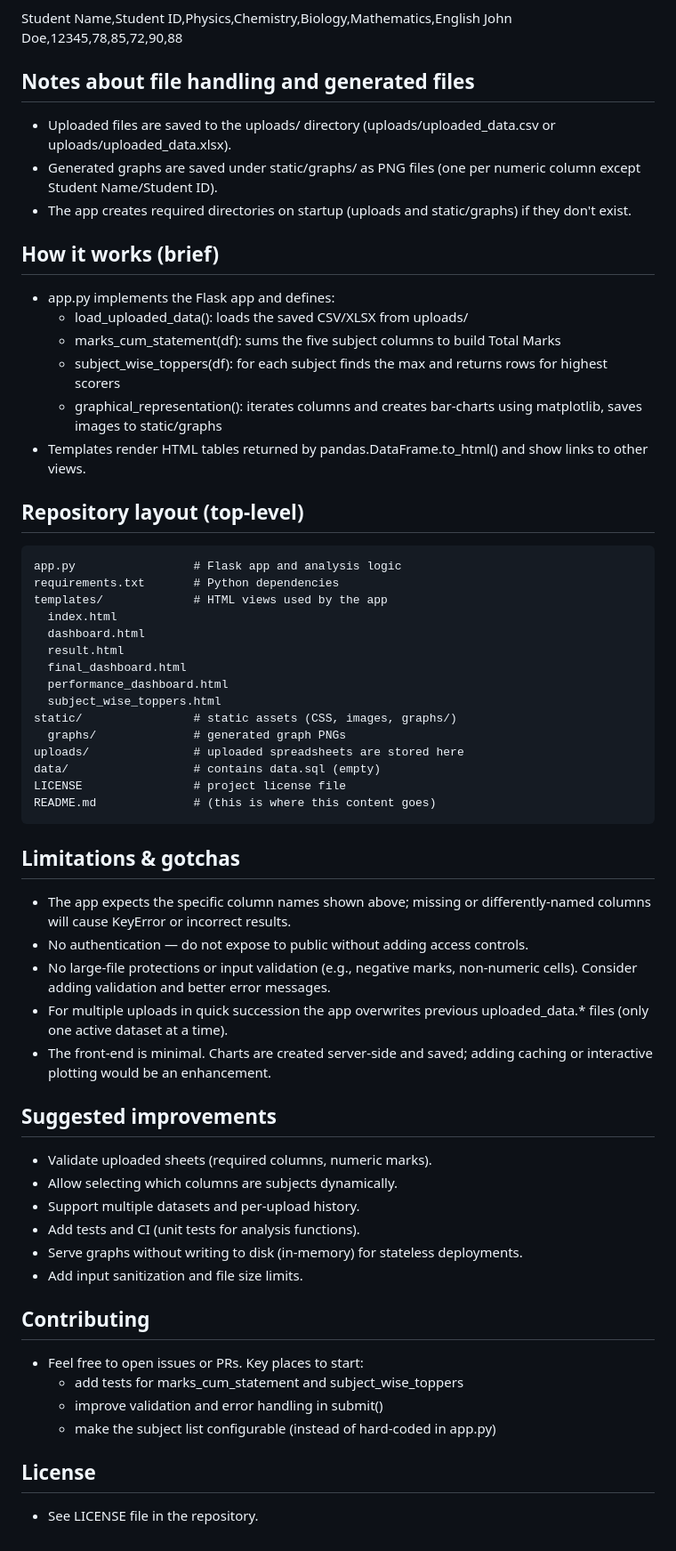
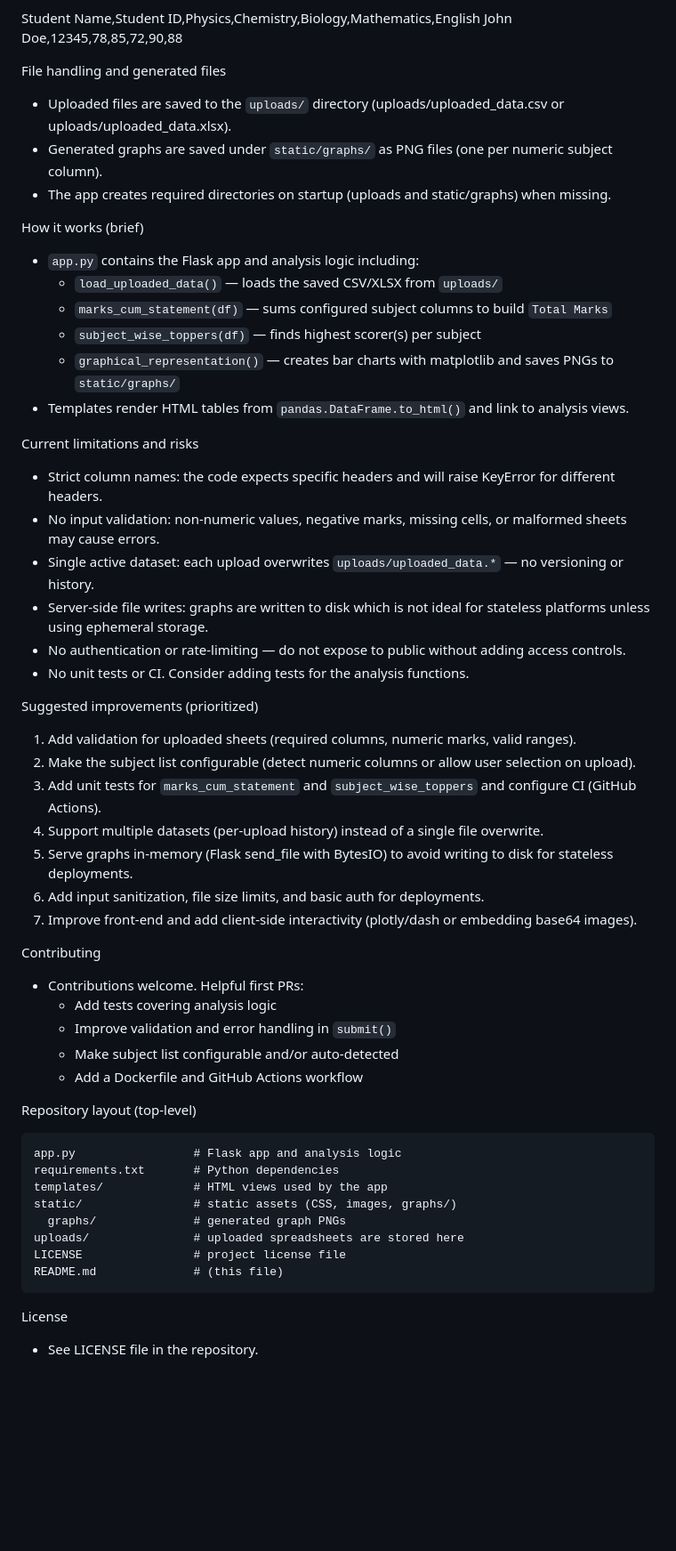
Before and after one commit to govindrkumar/Automated-Student-Performance-Analyzer, a Markdown page: README.md, the part around one of its changes. Shown at 89% size. Drawn GitHub-style; blank space fills up the shorter version.

Commit message:
docs: refresh README with updated project state, usage, and suggested improvements

````diff
--- a/README.md
+++ b/README.md
@@ -66,58 +67,54 @@ Example CSV header and one row:
 Student Name,Student ID,Physics,Chemistry,Biology,Mathematics,English
 John Doe,12345,78,85,72,90,88
 
-## Notes about file handling and generated files
-- Uploaded files are saved to the uploads/ directory (uploads/uploaded_data.csv or uploads/uploaded_data.xlsx).
-- Generated graphs are saved under static/graphs/ as PNG files (one per numeric column except Student Name/Student ID).
-- The app creates required directories on startup (uploads and static/graphs) if they don't exist.
+File handling and generated files
+- Uploaded files are saved to the `uploads/` directory (uploads/uploaded_data.csv or uploads/uploaded_data.xlsx).
+- Generated graphs are saved under `static/graphs/` as PNG files (one per numeric subject column).
+- The app creates required directories on startup (uploads and static/graphs) when missing.
 
-## How it works (brief)
-- app.py implements the Flask app and defines:
-  - load_uploaded_data(): loads the saved CSV/XLSX from uploads/
-  - marks_cum_statement(df): sums the five subject columns to build Total Marks
-  - subject_wise_toppers(df): for each subject finds the max and returns rows for highest scorers
-  - graphical_representation(): iterates columns and creates bar-charts using matplotlib, saves images to static/graphs
-- Templates render HTML tables returned by pandas.DataFrame.to_html() and show links to other views.
+How it works (brief)
+- `app.py` contains the Flask app and analysis logic including:
+  - `load_uploaded_data()` — loads the saved CSV/XLSX from `uploads/`
+  - `marks_cum_statement(df)` — sums configured subject columns to build `Total Marks`
+  - `subject_wise_toppers(df)` — finds highest scorer(s) per subject
+  - `graphical_representation()` — creates bar charts with matplotlib and saves PNGs to `static/graphs/`
+- Templates render HTML tables from `pandas.DataFrame.to_html()` and link to analysis views.
 
-## Repository layout (top-level)
+Current limitations and risks
+- Strict column names: the code expects specific headers and will raise KeyError for different headers.
+- No input validation: non-numeric values, negative marks, missing cells, or malformed sheets may cause errors.
+- Single active dataset: each upload overwrites `uploads/uploaded_data.*` — no versioning or history.
+- Server-side file writes: graphs are written to disk which is not ideal for stateless platforms unless using ephemeral storage.
+- No authentication or rate-limiting — do not expose to public without adding access controls.
+- No unit tests or CI. Consider adding tests for the analysis functions.
+
+Suggested improvements (prioritized)
+1. Add validation for uploaded sheets (required columns, numeric marks, valid ranges).
+2. Make the subject list configurable (detect numeric columns or allow user selection on upload).
+3. Add unit tests for `marks_cum_statement` and `subject_wise_toppers` and configure CI (GitHub Actions).
+4. Support multiple datasets (per-upload history) instead of a single file overwrite.
+5. Serve graphs in-memory (Flask send_file with BytesIO) to avoid writing to disk for stateless deployments.
+6. Add input sanitization, file size limits, and basic auth for deployments.
+7. Improve front-end and add client-side interactivity (plotly/dash or embedding base64 images).
+
+Contributing
+- Contributions welcome. Helpful first PRs:
+  - Add tests covering analysis logic
+  - Improve validation and error handling in `submit()`
+  - Make subject list configurable and/or auto-detected
+  - Add a Dockerfile and GitHub Actions workflow
+
+Repository layout (top-level)
 ```
 app.py                 # Flask app and analysis logic
 requirements.txt       # Python dependencies
 templates/             # HTML views used by the app
-  index.html
-  dashboard.html
-  result.html
-  final_dashboard.html
-  performance_dashboard.html
-  subject_wise_toppers.html
 static/                # static assets (CSS, images, graphs/)
   graphs/              # generated graph PNGs
 uploads/               # uploaded spreadsheets are stored here
-data/                  # contains data.sql (empty)
 LICENSE                # project license file
-README.md              # (this is where this content goes)
+README.md              # (this file)
 ```
 
-## Limitations & gotchas
-- The app expects the specific column names shown above; missing or differently-named columns will cause KeyError or incorrect results.
-- No authentication — do not expose to public without adding access controls.
-- No large-file protections or input validation (e.g., negative marks, non-numeric cells). Consider adding validation and better error messages.
-- For multiple uploads in quick succession the app overwrites previous uploaded_data.* files (only one active dataset at a time).
-- The front-end is minimal. Charts are created server-side and saved; adding caching or interactive plotting would be an enhancement.
-
-## Suggested improvements
-- Validate uploaded sheets (required columns, numeric marks).
-- Allow selecting which columns are subjects dynamically.
-- Support multiple datasets and per-upload history.
-- Add tests and CI (unit tests for analysis functions).
-- Serve graphs without writing to disk (in-memory) for stateless deployments.
-- Add input sanitization and file size limits.
-
-## Contributing
-- Feel free to open issues or PRs. Key places to start:
-  - add tests for marks_cum_statement and subject_wise_toppers
-  - improve validation and error handling in submit()
-  - make the subject list configurable (instead of hard-coded in app.py)
-
-## License
+License
 - See LICENSE file in the repository.
````
Also changed, not shown: other parts of README.md (+25 -24 lines).
